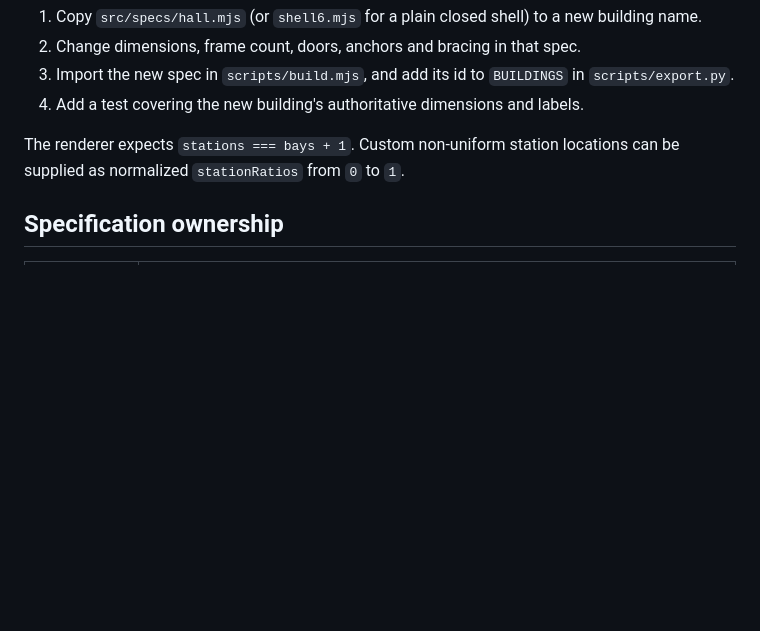
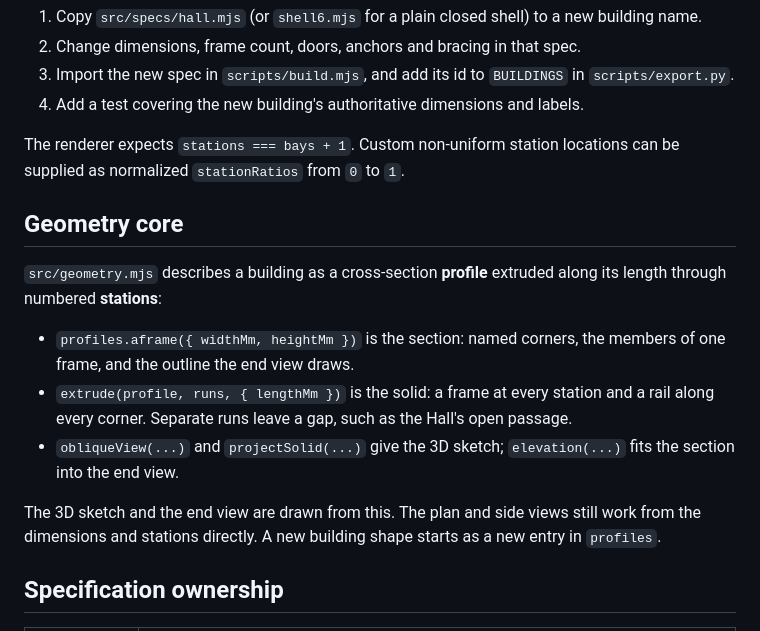
Before and after one commit to Fenris91/fiskehjell-a-frame-drawings, a Markdown page: README.md, the part around the change. Drawn GitHub-style; blank space fills up the shorter version.

```diff
--- a/README.md
+++ b/README.md
@@ -83,6 +83,23 @@ with insulation, and the finished floor layer. These states live in
 The renderer expects `stations === bays + 1`. Custom non-uniform station
 locations can be supplied as normalized `stationRatios` from `0` to `1`.
 
+## Geometry core
+
+`src/geometry.mjs` describes a building as a cross-section **profile** extruded
+along its length through numbered **stations**:
+
+- `profiles.aframe({ widthMm, heightMm })` is the section: named corners, the
+  members of one frame, and the outline the end view draws.
+- `extrude(profile, runs, { lengthMm })` is the solid: a frame at every station
+  and a rail along every corner. Separate runs leave a gap, such as the Hall's
+  open passage.
+- `obliqueView(...)` and `projectSolid(...)` give the 3D sketch; `elevation(...)`
+  fits the section into the end view.
+
+The 3D sketch and the end view are drawn from this. The plan and side views
+still work from the dimensions and stations directly. A new building shape
+starts as a new entry in `profiles`.
+
 ## Specification ownership
 
 | Section | Controls |
```
Also changed, not shown: docs/samples/hall.png, 14 other files.
